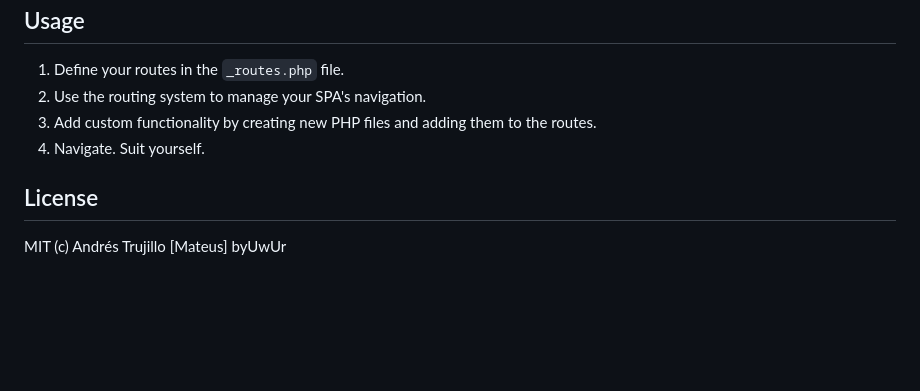
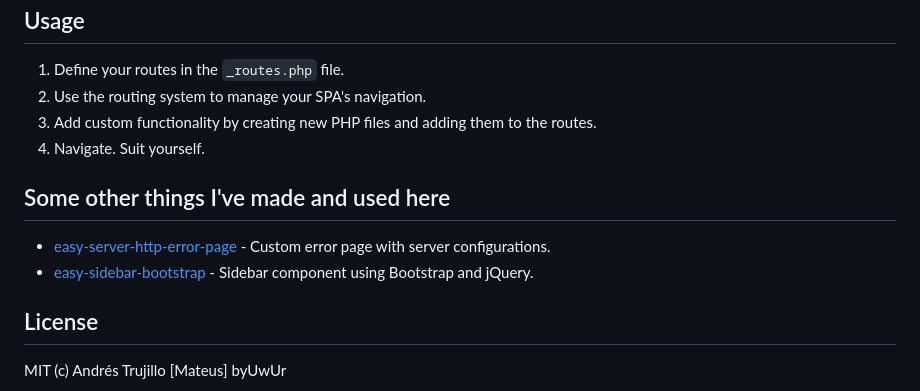
Before and after one commit to byuwur/spa.php, a Markdown page: README.md, the part around the change. GitHub-like rendering; blank space fills up the shorter version.

Commit message:
Include thingies.

```diff
--- a/README.md
+++ b/README.md
@@ -66,6 +66,11 @@ This project is a simple, easy-to-use framework for building single-page applica
 3. Add custom functionality by creating new PHP files and adding them to the routes.
 4. Navigate. Suit yourself.
 
+## Some other things I've made and used here
+
+-   [easy-server-http-error-page](https://github.com/byuwur/easy-server-http-error-page) - Custom error page with server configurations.
+-   [easy-sidebar-bootstrap](https://github.com/byuwur/easy-sidebar-bootstrap) - Sidebar component using Bootstrap and jQuery.
+
 ## License
 
 MIT (c) Andrés Trujillo [Mateus] byUwUr
```
